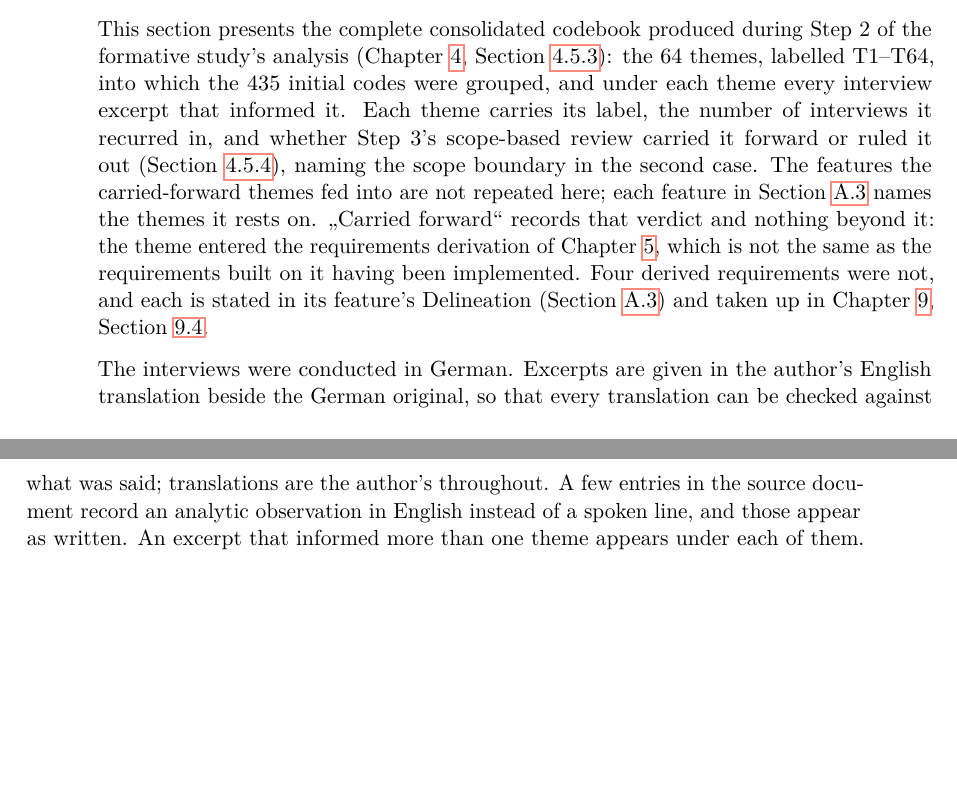
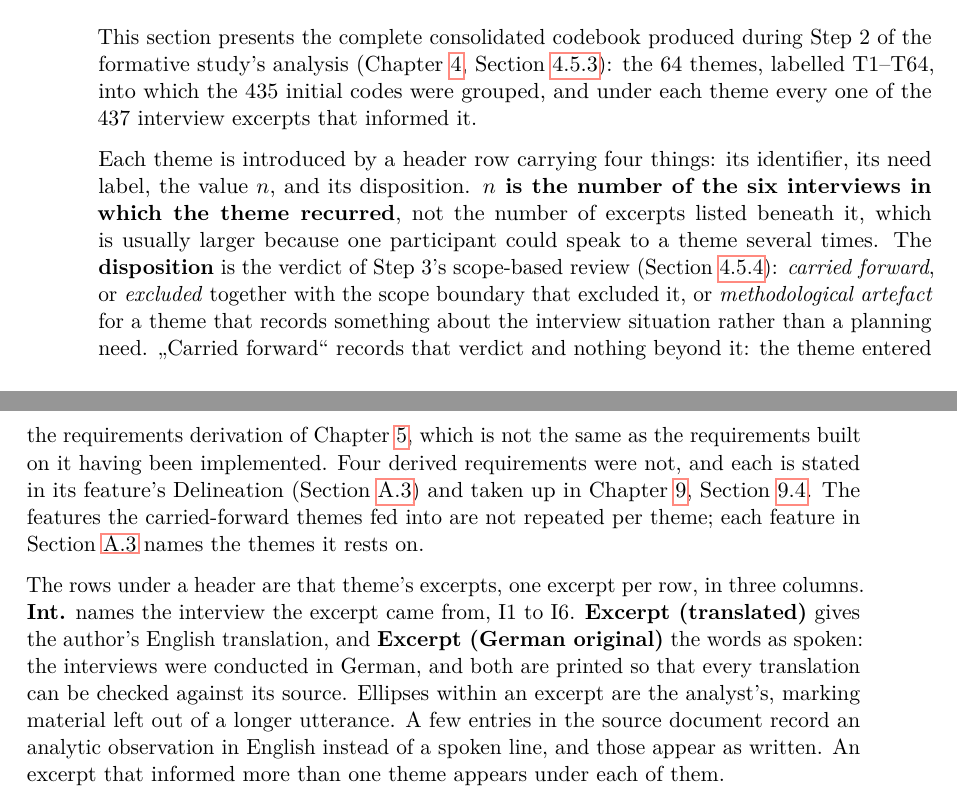
Before and after one commit to morischumacher/Diploma_Thesis, a LaTeX thesis (main.tex, which reads appendix/codebook-and-traceability.tex): two parts of pages 158 and 159 of 209, joined at a grey line, cut so that both start at the same text, the shorter picture padded with empty space. Compiled offline with pdfLaTeX.

Commit message:
Describe the codebook's columns and n before the table starts
n read as an unexplained symbol: it is the number of the six interviews
a theme recurred in, not the number of excerpts under it, and the two
differ for most themes. The introduction now names every field of a
theme's header row and every column of its excerpt rows, says what the
ellipses are, and states what "carried forward" does not mean.

It also moves under the section heading. It sat above it, so it
rendered as the closing prose of the interview-plan section.

Co-Authored-By: Claude Opus 5 <noreply@anthropic.com>
Claude-Session: https://claude.ai/code/session_01MLUFGCVLTdE5xbPVnNzfiY

```diff
--- a/appendix/codebook-and-traceability.tex
+++ b/appendix/codebook-and-traceability.tex
@@ -1,10 +1,14 @@
-This section presents the complete consolidated codebook produced during Step~2 of the formative study's analysis (Chapter~\ref{chap:formative-study}, Section~\ref{sec:theme-consolidation}): the 64 themes, labelled T1--T64, into which the 435 initial codes were grouped, and under each theme every interview excerpt that informed it. Each theme carries its label, the number of interviews it recurred in, and whether Step~3's scope-based review carried it forward or ruled it out (Section~\ref{sec:scope-refinement}), naming the scope boundary in the second case. The features the carried-forward themes fed into are not repeated here; each feature in Section~\ref{app:feature-specs} names the themes it rests on. \enquote{Carried forward} records that verdict and nothing beyond it: the theme entered the requirements derivation of Chapter~\ref{chap:from-themes-to-requirements}, which is not the same as the requirements built on it having been implemented. Four derived requirements were not, and each is stated in its feature's Delineation (Section~\ref{app:feature-specs}) and taken up in Chapter~\ref{chap:discussion}, Section~\ref{sec:disc-unmet}.
-
-The interviews were conducted in German. Excerpts are given in the author's English translation beside the German original, so that every translation can be checked against what was said; translations are the author's throughout. A few entries in the source document record an analytic observation in English instead of a spoken line, and those appear as written. An excerpt that informed more than one theme appears under each of them. Source: the open-coding document of the formative study, \texttt{First\ Open\ Coding.docx}; the appendix table is generated from it by \texttt{tools/build\_codebook.py}.
-
 \section{Theme Codebook}
 \label{app:codebook}
 \label{app:codebook-table}
+
+This section presents the complete consolidated codebook produced during Step~2 of the formative study's analysis (Chapter~\ref{chap:formative-study}, Section~\ref{sec:theme-consolidation}): the 64 themes, labelled T1--T64, into which the 435 initial codes were grouped, and under each theme every one of the 437 interview excerpts that informed it.
+
+Each theme is introduced by a header row carrying four things: its identifier, its need label, the value $n$, and its disposition. \textbf{$n$ is the number of the six interviews in which the theme recurred}, not the number of excerpts listed beneath it, which is usually larger because one participant could speak to a theme several times. The \textbf{disposition} is the verdict of Step~3's scope-based review (Section~\ref{sec:scope-refinement}): \emph{carried forward}, or \emph{excluded} together with the scope boundary that excluded it, or \emph{methodological artefact} for a theme that records something about the interview situation rather than a planning need. \enquote{Carried forward} records that verdict and nothing beyond it: the theme entered the requirements derivation of Chapter~\ref{chap:from-themes-to-requirements}, which is not the same as the requirements built on it having been implemented. Four derived requirements were not, and each is stated in its feature's Delineation (Section~\ref{app:feature-specs}) and taken up in Chapter~\ref{chap:discussion}, Section~\ref{sec:disc-unmet}. The features the carried-forward themes fed into are not repeated per theme; each feature in Section~\ref{app:feature-specs} names the themes it rests on.
+
+The rows under a header are that theme's excerpts, one excerpt per row, in three columns. \textbf{Int.} names the interview the excerpt came from, I1 to I6. \textbf{Excerpt (translated)} gives the author's English translation, and \textbf{Excerpt (German original)} the words as spoken: the interviews were conducted in German, and both are printed so that every translation can be checked against its source. Ellipses within an excerpt are the analyst's, marking material left out of a longer utterance. A few entries in the source document record an analytic observation in English instead of a spoken line, and those appear as written. An excerpt that informed more than one theme appears under each of them.
+
+Source: the open-coding document of the formative study, \texttt{First\ Open\ Coding.docx}; the table is generated from it by \texttt{tools/build\_codebook.py}.
 
 \input{appendix/theme-codebook-table}
 
```
